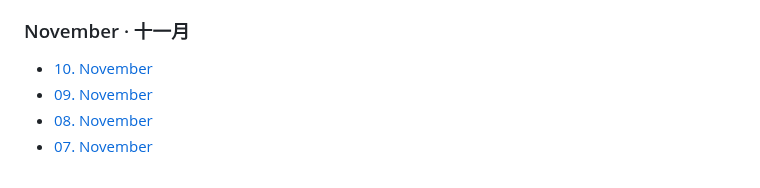
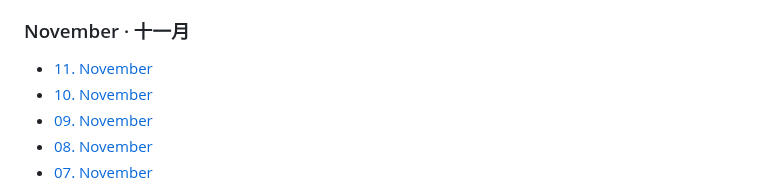
Before and after one commit to skyflyld/german-daily-news, a Markdown page: README.md, the part around the change. Drawn GitHub-style.

```diff
--- a/README.md
+++ b/README.md
@@ -136,6 +136,7 @@
   - [01. Oktober](2026/10/2026-10-01.md)
 
 ### November · 十一月
+  - [11. November](2026/11/2026-11-11.md)
   - [10. November](2026/11/2026-11-10.md)
   - [09. November](2026/11/2026-11-09.md)
   - [08. November](2026/11/2026-11-08.md)
```
Also changed, not shown: 2026/11/2026-11-11.md (added, +237 -0 lines).
